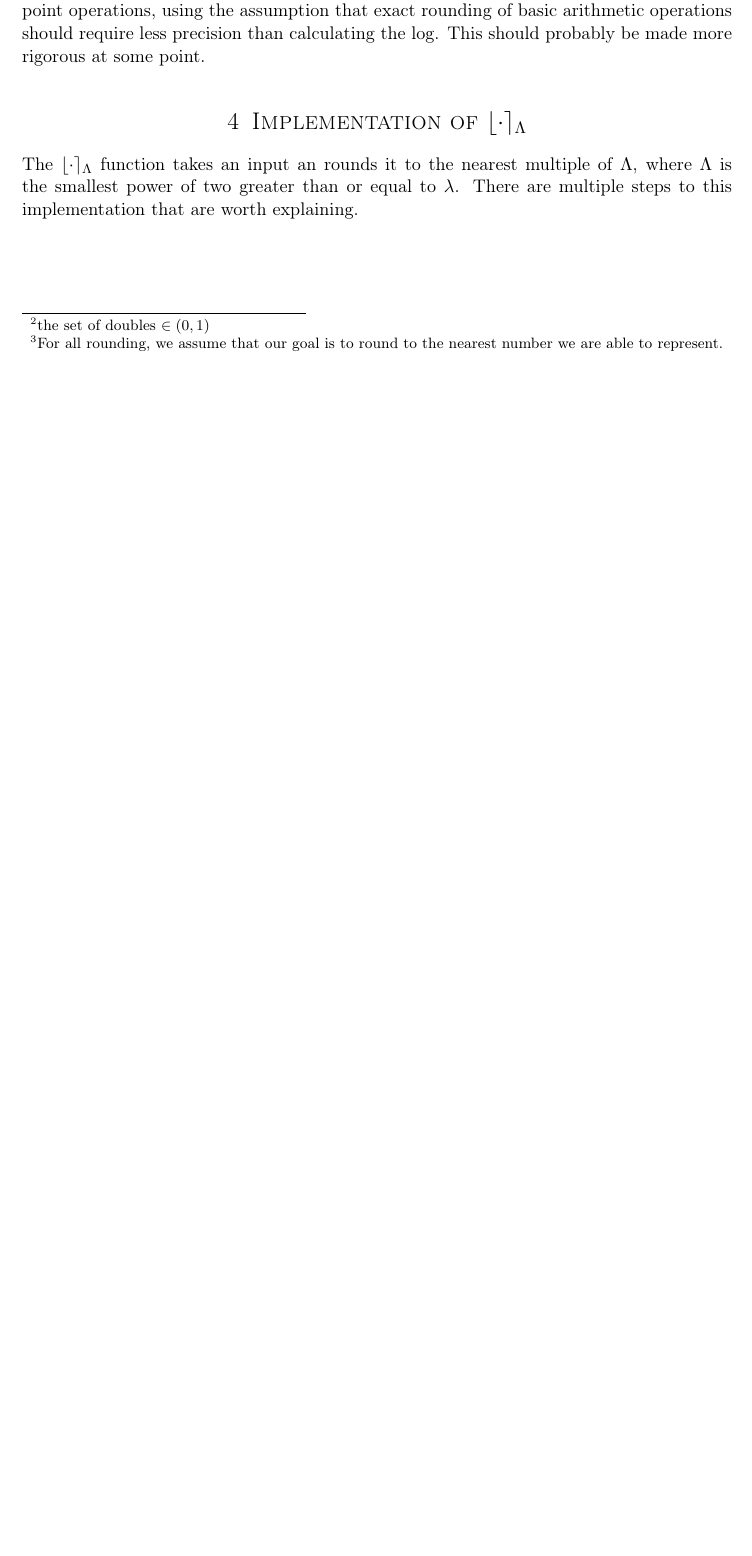
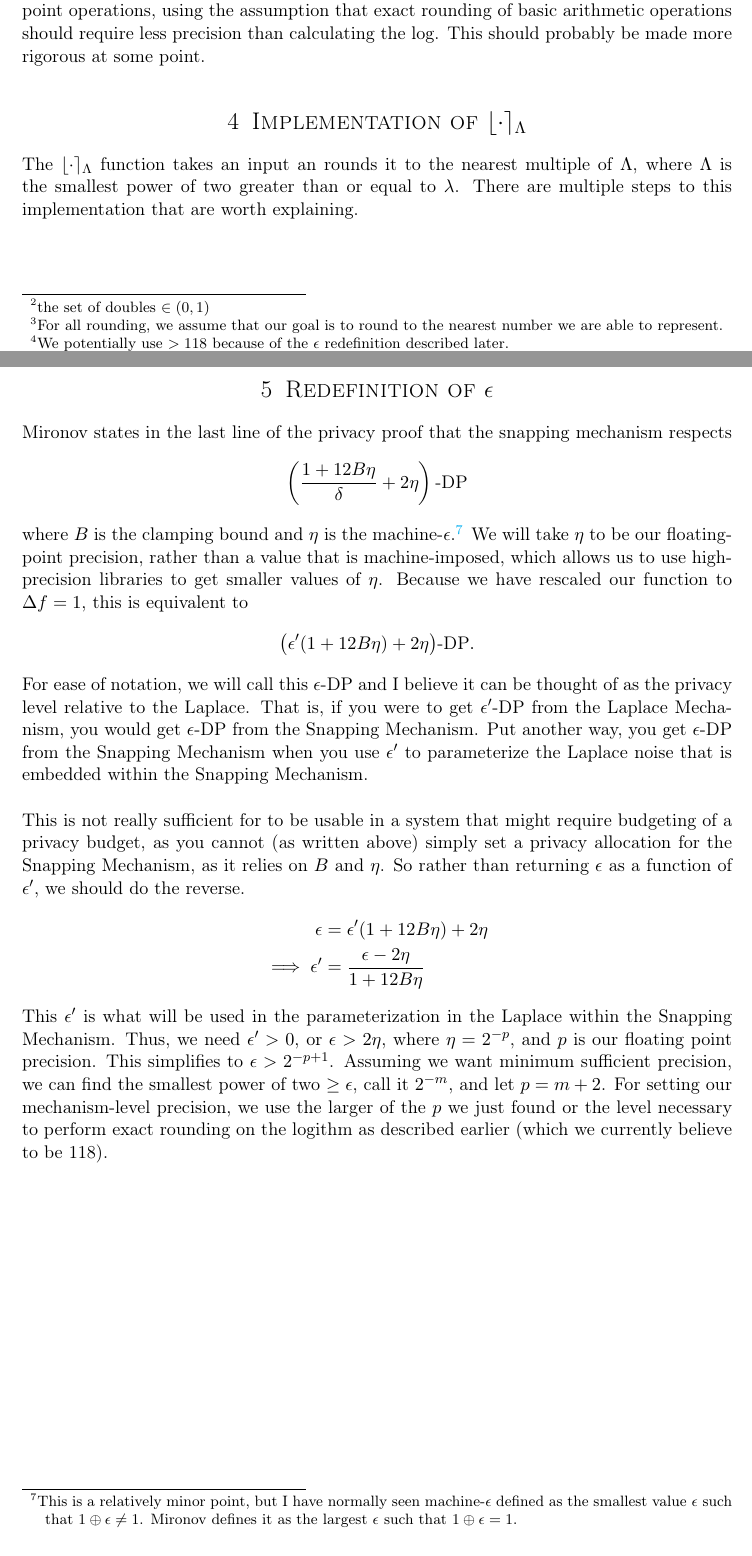
Before and after one commit to ctcovington/floating_point, a LaTeX document (snapping_mechanism/implementation/notes/snapping_implementation_notes.tex): part of page 2 of 4 before the commit and two parts of pages 2 and 5 of 5 after it, the two joined at a grey line, cut so that both start at the same text, the shorter picture padded with empty space. Compiled offline with pdfLaTeX.

Commit message:
add implementation notes

```diff
--- a/snapping_mechanism/implementation/notes/snapping_implementation_notes.tex
+++ b/snapping_mechanism/implementation/notes/snapping_implementation_notes.tex
@@ -48,7 +48,8 @@ Drawing $S$ should be done with whichever source of randomness we end up wanting
 We get $U^*$ as Mironov suggests, by sampling our exponent from a geometric distribution with parameter $p = 0.5$ and a mantissa uniformly from $\{0,1\}^{52}$. Let $e$ be a draw from $Geom(0.5)$ and $m_1, m_2 \hdots, m_{52}$ be the bits of our mantissa. Then we have
 \[ U^{*} = (1.m_1m_2 \hdots m_{52})_2 * 2^{1023 - e}. \]
 
-$LN(\cdot)$ must be implemented with exact rounding, which we define below.\footnote{For all rounding, we assume that our goal is to round to the nearest number we are able to represent.} Consider that for an arbitrary $x \in \mathbb{D}$ the natural log of $x$ is not necessarily $\in \mathbb{D}$. Let $a < ln(x) < b$ where $a,b \in \mathbb{D}$ and $\not\exists c \in \mathbb{D}: a < c < b$. Without loss of generality, assume that $\vert a-x \vert < \vert b - x \vert$, so that if we had infinite precision in calculating $ln(x)$ (but still had to output an element $\in \mathbb{D}$), we would output $a$. Many mathematical libraries do what is called \textit{accurate-faithful} rounding, which means that in the scenario above our algorithm would output $a$ with high probability. In an \textit{exact rounding} paradigm, the algorithm outputs $a$ with probability 1. You can read more about exact rounding in section 1.1 \href{http://www.ens-lyon.fr/LIP/Pub/Rapports/RR/RR2005/RR2005-37.pdf}{here}. Section paper 2.1 of the paper just linked appeals to proofs from a set of papers that say you need 118 bits of precision, in the worst case, to calculate the logarithm with exact rounding. So, the current implementation calculates $LN(U^*)$ with 118 bits of precision. \newline
+$LN(\cdot)$ must be implemented with exact rounding, which we define below.\footnote{For all rounding, we assume that our goal is to round to the nearest number we are able to represent.} Consider that for an arbitrary $x \in \mathbb{D}$ the natural log of $x$ is not necessarily $\in \mathbb{D}$. Let $a < ln(x) < b$ where $a,b \in \mathbb{D}$ and $\not\exists c \in \mathbb{D}: a < c < b$. Without loss of generality, assume that $\vert a-x \vert < \vert b - x \vert$, so that if we had infinite precision in calculating $ln(x)$ (but still had to output an element $\in \mathbb{D}$), we would output $a$.
+Many mathematical libraries do what is called \textit{accurate-faithful} rounding, which means that in the scenario above our algorithm would output $a$ with high probability. In an \textit{exact rounding} paradigm, the algorithm outputs $a$ with probability 1. You can read more about exact rounding in section 1.1 \href{http://www.ens-lyon.fr/LIP/Pub/Rapports/RR/RR2005/RR2005-37.pdf}{here}. Section paper 2.1 of the paper just linked appeals to proofs from a set of papers that say you need 118 bits of precision, in the worst case, to calculate the logarithm with exact rounding. So, the current implementation calculates $LN(U^*)$ with at least 118 bits of precision.\footnote{We potentially use $> 118$ because of the $\epsilon$ redefinition described later.} \newline
 
 Finally, we can choose to perform $\oplus$ and $\otimes$ with greater than normal precision if we so choose. For now, we are using the same 118 bits of precision for all the basic floating-point operations, using the assumption that exact rounding of basic arithmetic operations should require less precision than calculating the log. This should probably be made more rigorous at some point.
 
@@ -122,4 +123,19 @@ The notation above should not be taken literally, as 0 has a special IEEE repres
 \subsubsection{Multiply $x''$ by $\Lambda$}
 Finally, we multiply $x''$ by $\Lambda$ to get our desired result. This is effectively the opposite of Step 1, in that we add $m$ to the exponent of $x''$. The only difference is that we now have to deal with the case in which $x'' = 0$, because $0*2^m \neq 0$ if you implement multiplication by $2^m$ through exponent addition.\footnote{This is due to the special representation of 0.}
 
+\section{Redefinition of $\epsilon$}
+Mironov states in the last line of the privacy proof that the snapping mechanism respects
+\[ \left( \frac{1 + 12B\eta}{\delta} + 2\eta \right)\text{-DP} \]
+where $B$ is the clamping bound and $\eta$ is the machine-$\epsilon$.\footnote{This is a relatively minor point, but I have normally seen machine-$\epsilon$ defined as the smallest value $\epsilon$ such that $1 \oplus \epsilon \neq 1$. Mironov defines it as the largest $\epsilon$ such that $1 \oplus \epsilon = 1$.} We will take $\eta$ to be our floating-point precision, rather than a value that is machine-imposed, which allows us to use high-precision libraries to get smaller values of $\eta$.
+Because we have rescaled our function to $\Delta f = 1$, this is equivalent to
+\[ \big( \epsilon'(1 + 12B\eta) + 2\eta \big)\text{-DP}. \]
+For ease of notation, we will call this $\epsilon$-DP and I believe it can be thought of as the privacy level relative to the Laplace. That is, if you were to get $\epsilon'$-DP from the Laplace Mechanism, you would get $\epsilon$-DP from the Snapping Mechanism. Put another way, you get $\epsilon$-DP from the Snapping Mechanism when you use $\epsilon'$ to parameterize the Laplace noise that is embedded within the Snapping Mechanism. \newline
+
+This is not really sufficient for to be usable in a system that might require budgeting of a privacy budget, as you cannot (as written above) simply set a privacy allocation for the Snapping Mechanism, as it relies on $B$ and $\eta$. So rather than returning $\epsilon$ as a function of $\epsilon'$, we should do the reverse.
+\begin{align}
+             \epsilon &= \epsilon'(1 + 12B\eta) + 2\eta \nonumber \\
+    \implies \epsilon' &= \frac{\epsilon - 2\eta}{1 + 12B \eta} \nonumber
+\end{align}
+This $\epsilon'$ is what will be used in the parameterization in the Laplace within the Snapping Mechanism. Thus, we need $\epsilon' > 0$, or $\epsilon > 2\eta$, where $\eta = 2^{-p}$, and $p$ is our floating point precision. This simplifies to $\epsilon > 2^{-p+1}$. Assuming we want minimum sufficient precision, we can find the smallest power of two $\geq \epsilon$, call it $2^{-m}$, and let $p = m+2$. For setting our mechanism-level precision, we use the larger of the $p$ we just found or the level necessary to perform exact rounding on the logithm as described earlier (which we currently believe to be 118).
+
 \end{document}
```
Also changed, not shown: snapping_mechanism/implementation/notes/snapping_implementation_notes.pdf, snapping_mechanism/implementation/notes/snapping_implementation_notes.tex (6 more changed lines).
